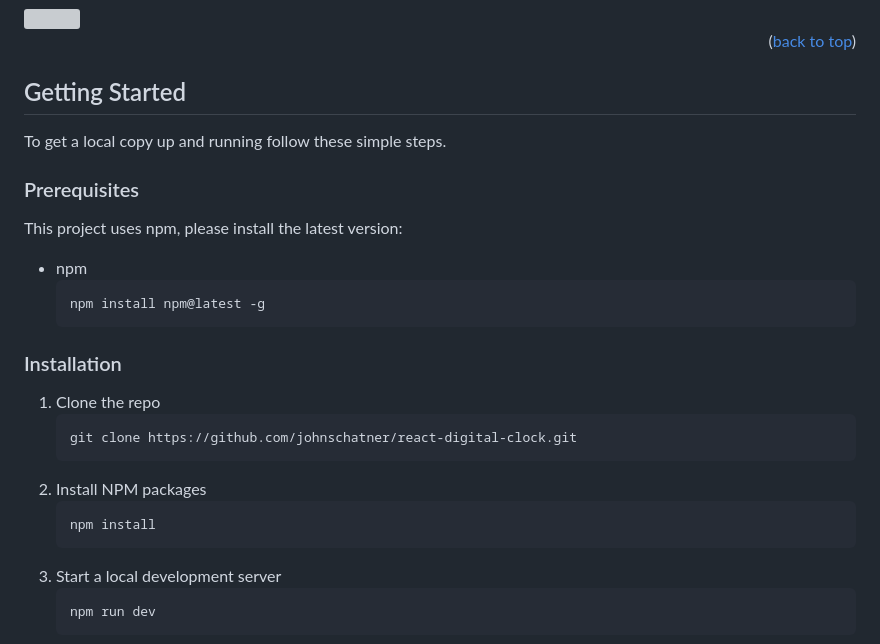
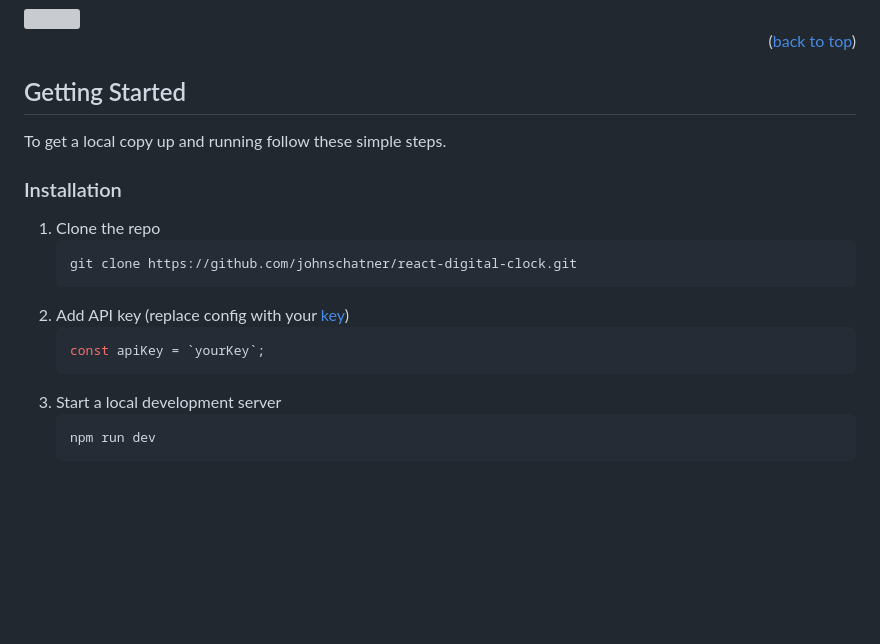
Before and after one commit to johnschatner/ajax-current-weather, a Markdown page: README.md, the part around the change. GitHub-like rendering; blank space fills up the shorter version; grey boxes are pictures that could not be loaded.

````diff
--- a/README.md
+++ b/README.md
@@ -107,24 +107,15 @@ I felt the urge to go a step further and expanded the app by
 
 To get a local copy up and running follow these simple steps.
 
-### Prerequisites
-
-This project uses npm, please install the latest version:
-
-- npm
-  ```sh
-  npm install npm@latest -g
-  ```
-
 ### Installation
 
 1. Clone the repo
    ```sh
    git clone https://github.com/johnschatner/react-digital-clock.git
    ```
-2. Install NPM packages
-   ```sh
-   npm install
+2. Add API key (replace config with your <a href="https://home.openweathermap.org/api_keys">key</a>)
+   ```js
+   const apiKey = `yourKey`;
    ```
 3. Start a local development server
    ```sh
````
